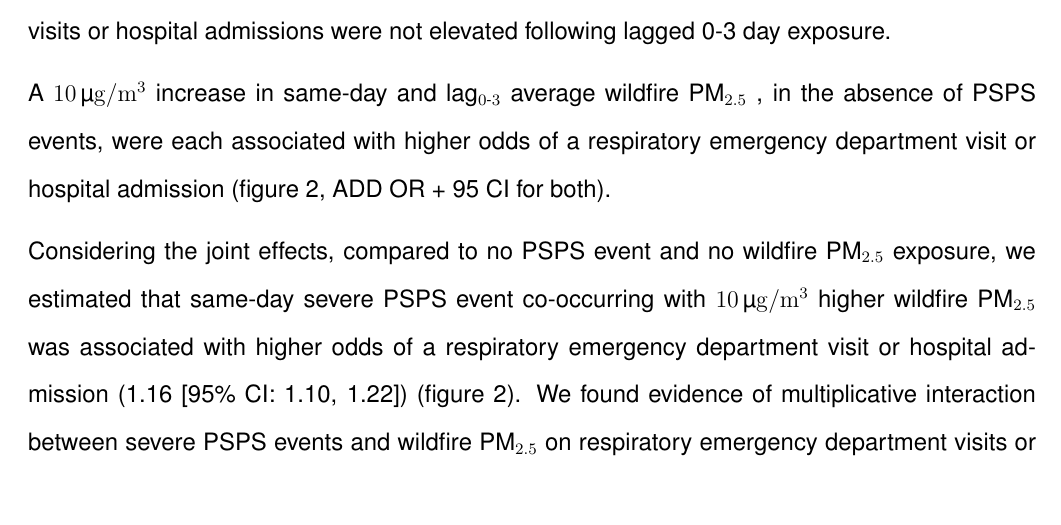
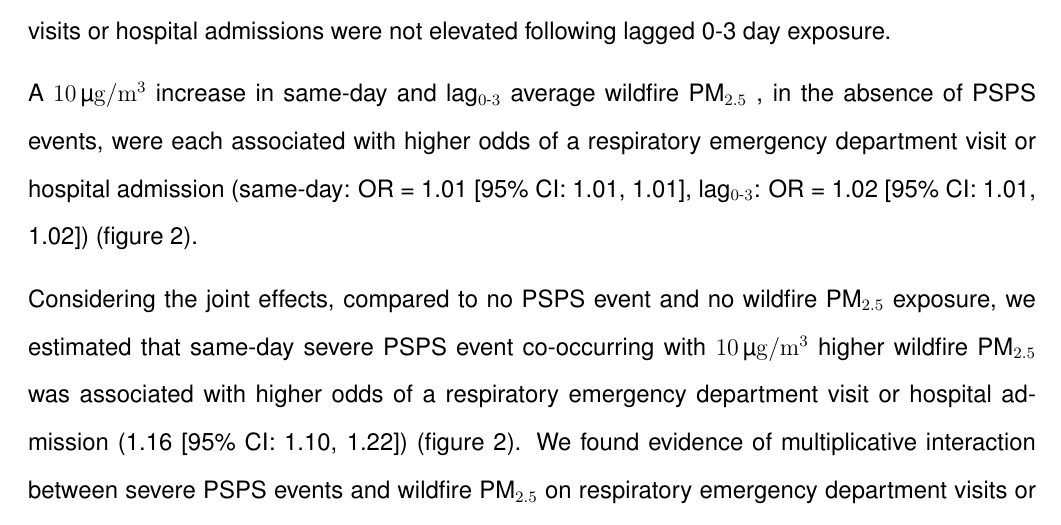
Before and after one commit to laurenwilner/psps_paper_2025, a LaTeX document (main.tex, which reads sections/04_results.tex): part of page 11 of 47, cut so that both start at the same text, the shorter picture padded with empty space. Compiled offline with pdfLaTeX.

Commit message:
Updates from Overleaf

```diff
--- a/sections/04_results.tex
+++ b/sections/04_results.tex
@@ -37,7 +37,7 @@ We identified \pspsexprespSameDay{} respiratory, \pspsexpcopdSameDay{} COPD, \ps
 \subsection{Respiratory morbidity}
 We found that days with severe magnitude PSPS events and no wildfire smoke were associated with an elevated same-day odds of a respiratory emergency department visit or hospital admission (absolute: OR = \respabsorSameDay{}, 95\% CI: \respabscilowSameDay{}, \respabscihighSameDay{}) (figure \ref{results_fig}). Respiratory emergency department visits or hospital admissions were not elevated following lagged 0-3 day exposure.
 
-A \SI[per-mode=symbol]{10}{\micro\gram\per\cubic\metre} increase in same-day and \text{lag}$_{0\text{-}3}$ average wildfire \PM, in the absence of PSPS events, were each associated with higher odds of a respiratory emergency department visit or hospital admission (figure \ref{results_fig}, ADD OR + 95 CI for both).
+A \SI[per-mode=symbol]{10}{\micro\gram\per\cubic\metre} increase in same-day and \text{lag}$_{0\text{-}3}$ average wildfire \PM, in the absence of PSPS events, were each associated with higher odds of a respiratory emergency department visit or hospital admission (same-day: OR = \wfsabsorSameDay{} [95\% CI: \wfsabscilowSameDay, \wfsabscihighSameDay], \text{lag}$_{0\text{-}3}$: OR = \wfsabsorLagFour{} [95\% CI: \wfsabscilowLagFour, \wfsabscihighLagFour]) (figure \ref{results_fig}).
 
 Considering the joint effects, compared to no PSPS event and no wildfire \PM exposure, we estimated that same-day severe PSPS event co-occurring with \SI[per-mode=symbol]{10}{\micro\gram\per\cubic\metre} higher wildfire \PM was associated with higher odds of a respiratory emergency department visit or hospital admission (\respcombabsorSameDay{} [95\% CI: \respcombabslowSameDay{}, \respcombabshighSameDay{}]) (figure \ref{results_fig}). We found evidence of multiplicative interaction between severe PSPS events and wildfire \PM on respiratory emergency department visits or hospital admissions (\respintabsorSameDay{} [95\% CI: \respintabscilowSameDay{}, \respintabscihighSameDay{}]) (figure \ref{results_fig}). Results were similar for \text{lag}$_{0\text{-}3}$ exposures, where we detected evidence of multiplicative interaction between severe PSPS events and wildfire \PM on respiratory emergency department visits or hospital admissions (\respintabsorLagFour{} [95\% CI: \respintabscilowLagFour{}, \respintabscihighLagFour{}]) (figure \ref{results_fig}).
 
```
